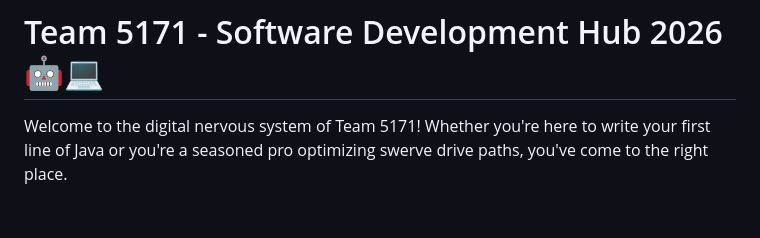
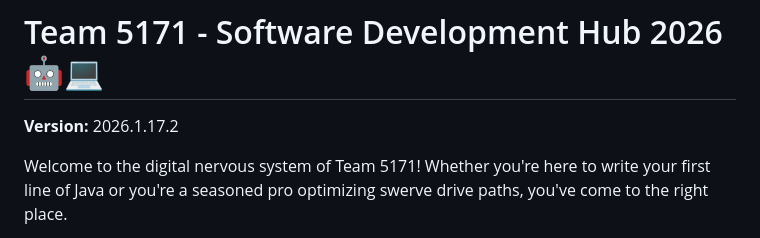
Before and after one commit to team5171/2026docs, a Markdown page: README.md, the part around the change. Drawn GitHub-style; blank space fills up the shorter version.

Commit message:
add version #
Co-Authored-By: York Robotics <yorkroboticsfrc@gmail.com>

```diff
--- a/README.md
+++ b/README.md
@@ -1,4 +1,5 @@
 # Team 5171 - Software Development Hub 2026 🤖💻
+__Version:__ 2026.1.17.2
 
 Welcome to the digital nervous system of Team 5171! Whether you're here to write your first line of Java or you're a seasoned pro optimizing swerve drive paths, you've come to the right place.
 
```
